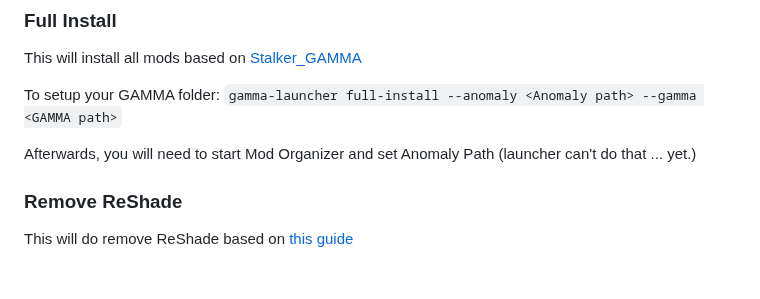
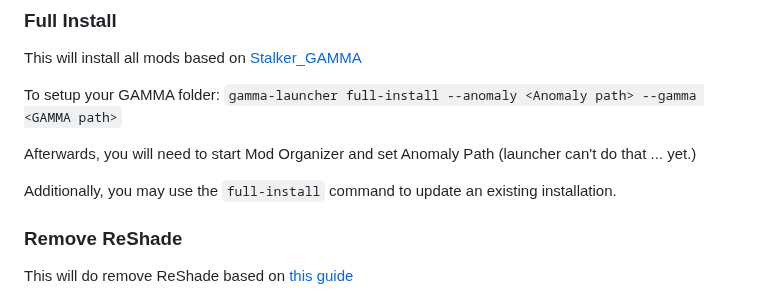
Before and after one commit to Mord3rca/gamma-launcher, a Markdown page: README.md, the part around the change. GitHub-like rendering; blank space fills up the shorter version.

Commit message:
Adds note about updating the game via full-install

```diff
--- a/README.md
+++ b/README.md
@@ -61,6 +61,8 @@ This will install all mods based on [Stalker_GAMMA](https://github.com/Grokitach
 To setup your GAMMA folder:  `gamma-launcher full-install --anomaly <Anomaly path> --gamma <GAMMA path>`
 
 Afterwards, you will need to start Mod Organizer and set Anomaly Path (launcher can't do that ... yet.)
+
+Additionally, you may use the `full-install` command to update an existing installation.
 
 ### Remove ReShade
 
```
